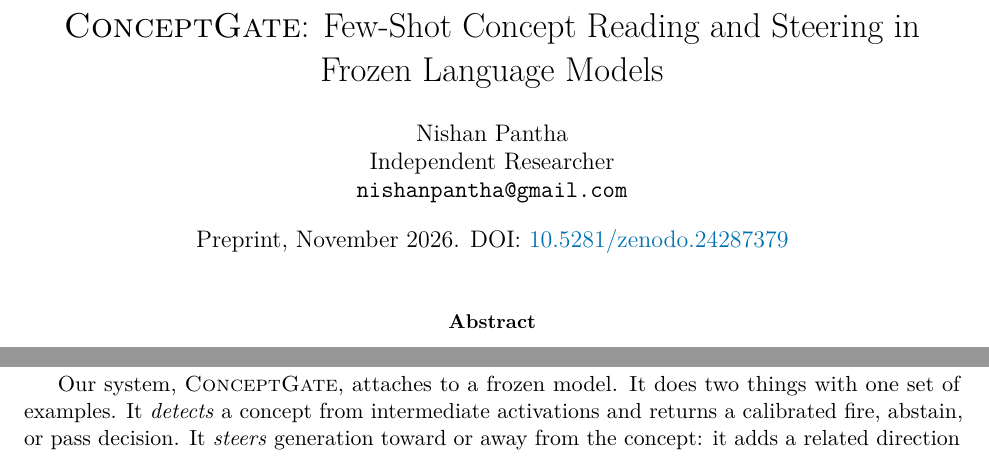
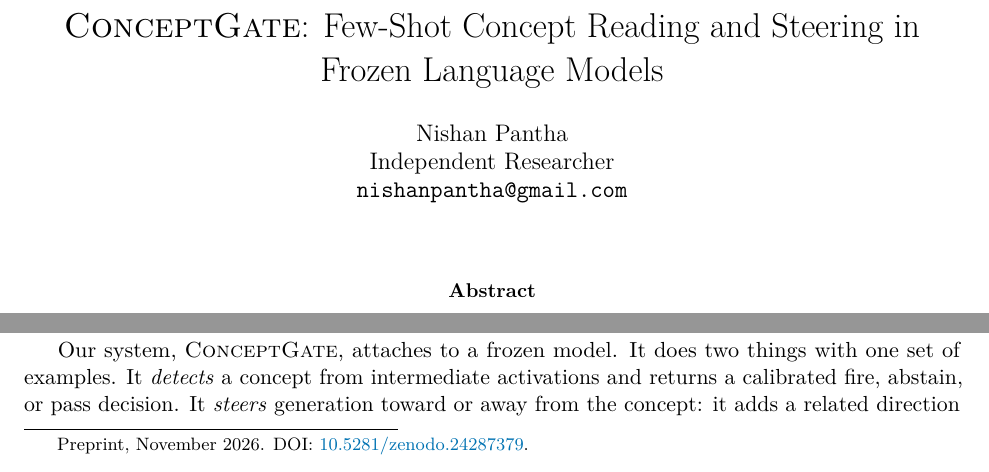
Before and after one commit to NISH1001/conceptgate, a LaTeX paper (docs/preprint/main.tex): two parts of page 1 of 38, joined at a grey line, cut so that both start at the same text. Compiled offline with pdfLaTeX.

Commit message:
Preprint: move the DOI to a first-page footnote

```diff
--- a/docs/preprint/main.tex
+++ b/docs/preprint/main.tex
@@ -36,10 +36,12 @@
 Independent Researcher\\
 \texttt{nishanpantha@gmail.com}}
 
-\date{Preprint, November 2026. DOI: \href{https://doi.org/10.5281/zenodo.24287379}{10.5281/zenodo.24287379}}
+\date{}
 
 \begin{document}
 \maketitle
+{\renewcommand{\thefootnote}{}\footnotetext{Preprint, November 2026. DOI:
+\href{https://doi.org/10.5281/zenodo.24287379}{10.5281/zenodo.24287379}.}}
 
 \begin{abstract}
 Language models encode many concepts as directions in their activations, so one direction can both
```
Also changed, not shown: docs/preprint/main.pdf.
